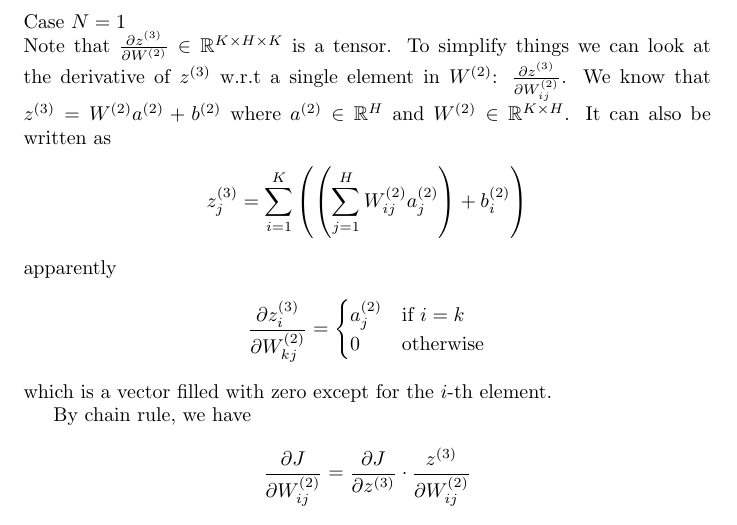
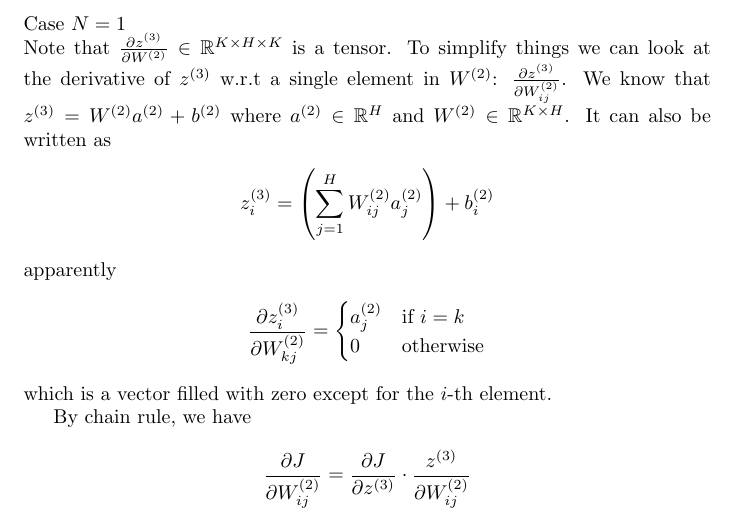
Before and after one commit to dhimitriosduka1/hlcv, a LaTeX problem sheet (Assignment_2/texsketch/sketch.tex): part of page 1 of 2, cut so that both start at the same text. Compiled offline with pdfLaTeX.

Commit message:
Fix minor a2 q2b

```diff
--- a/Assignment_2/texsketch/sketch.tex
+++ b/Assignment_2/texsketch/sketch.tex
@@ -19,7 +19,7 @@ $\frac{\partial \zc}{\partial \Wb_{ij}}$.
 We know that $\zc = \Wb\ab + \bb$ where $\ab \in \mathbb{R}^{H}$ and $\Wb \in \mathbb{R}^{K\times H}$.
 It can also be written as
 \begin{align*}
-    \zc_j &= \sum_{i=1}^{K}\left(\left(\sum_{j=1}^{H} \Wb_{ij} \ab_j\right) + \bb_i\right)
+    \zc_i &= \left(\sum_{j=1}^{H} \Wb_{ij} \ab_j\right) + \bb_i
 \end{align*}
 apparently
 \begin{align*}
```
Also changed, not shown: 1 other file.
